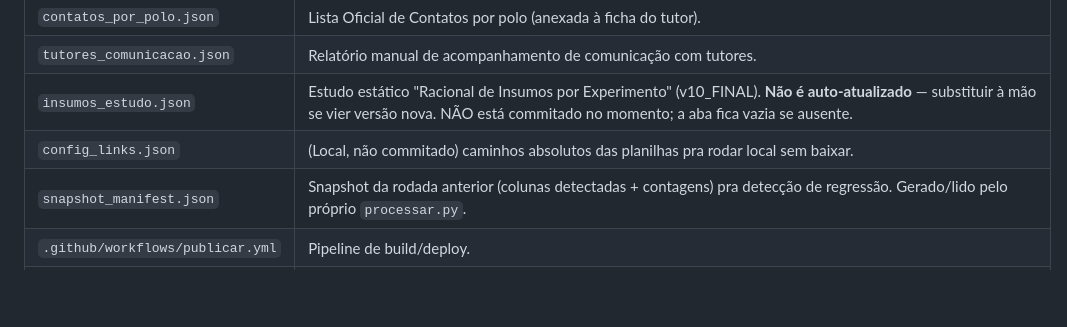
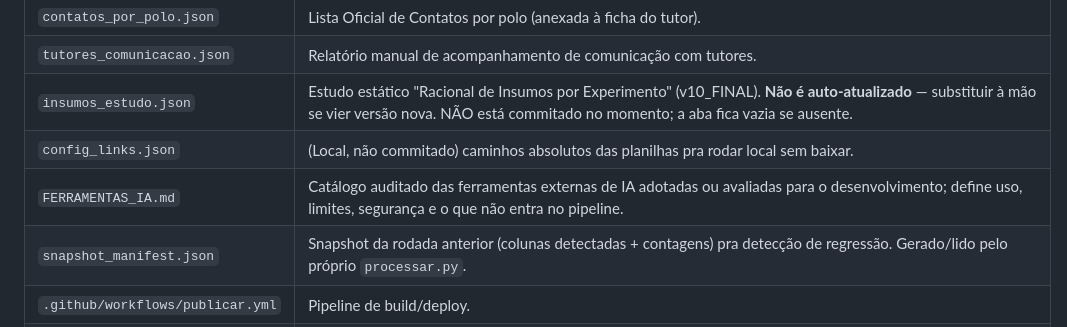
Before and after one commit to leoschaeffner/uniasselvi-dashboard, a Markdown page: MAPA_DO_CODIGO.md, the part around the change. Drawn GitHub-style; blank space fills up the shorter version.

Commit message:
docs: incorpora ferramentas de IA auditadas (#46)

```diff
--- a/MAPA_DO_CODIGO.md
+++ b/MAPA_DO_CODIGO.md
@@ -179,6 +179,7 @@ Planilhas SharePoint/OneDrive  →  processar.py  →  saida/dashboard.html
 | `tutores_comunicacao.json` | Relatório manual de acompanhamento de comunicação com tutores. |
 | `insumos_estudo.json` | Estudo estático "Racional de Insumos por Experimento" (v10_FINAL). **Não é auto-atualizado** — substituir à mão se vier versão nova. NÃO está commitado no momento; a aba fica vazia se ausente. |
 | `config_links.json` | (Local, não commitado) caminhos absolutos das planilhas pra rodar local sem baixar. |
+| `FERRAMENTAS_IA.md` | Catálogo auditado das ferramentas externas de IA adotadas ou avaliadas para o desenvolvimento; define uso, limites, segurança e o que não entra no pipeline. |
 | `snapshot_manifest.json` | Snapshot da rodada anterior (colunas detectadas + contagens) pra detecção de regressão. Gerado/lido pelo próprio `processar.py`. |
 | `.github/workflows/publicar.yml` | Pipeline de build/deploy. |
 | `.claude/agents/*.md` | 10 subagentes especializados (este arquivo é mantido pelo `guia-codigo`). |
```
Also changed, not shown: FERRAMENTAS_IA.md (added, +61 -0 lines).
